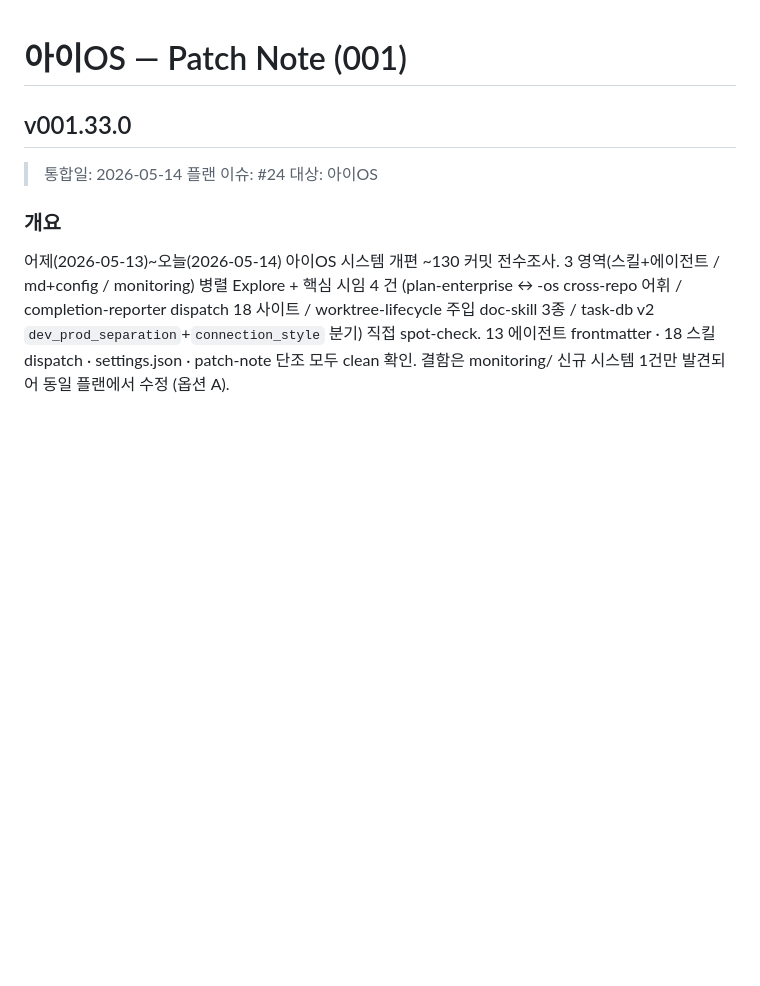
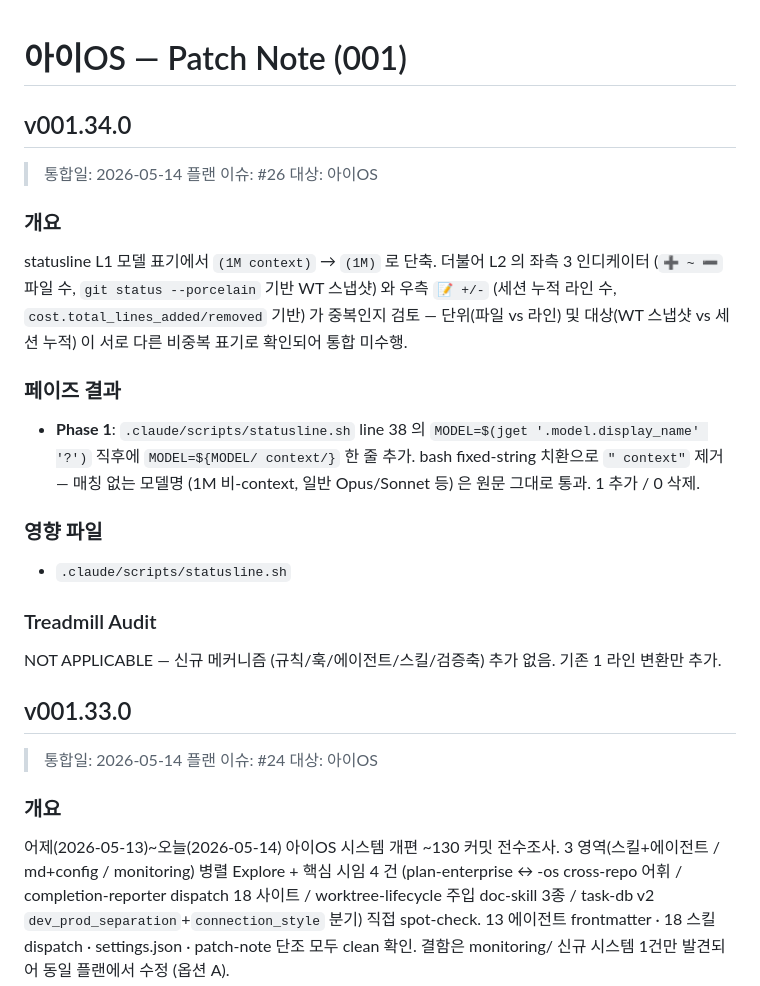
Before and after one commit to bj-kim-funshare/Project-I2, a Markdown page: patch-note/patch-note-001.md, the part around the change. Drawn GitHub-style; blank space fills up the shorter version.

Commit message:
plan-enterprise-os #26: patch-note v001.34.0 추가

```diff
--- a/patch-note/patch-note-001.md
+++ b/patch-note/patch-note-001.md
@@ -1,4 +1,22 @@
 # 아이OS — Patch Note (001)
+
+## v001.34.0
+
+> 통합일: 2026-05-14
+> 플랜 이슈: #26
+> 대상: 아이OS
+
+### 개요
+statusline L1 모델 표기에서 `(1M context)` → `(1M)` 로 단축. 더불어 L2 의 좌측 3 인디케이터 (`➕ ~ ➖` 파일 수, `git status --porcelain` 기반 WT 스냅샷) 와 우측 `📝 +/-` (세션 누적 라인 수, `cost.total_lines_added/removed` 기반) 가 중복인지 검토 — 단위(파일 vs 라인) 및 대상(WT 스냅샷 vs 세션 누적) 이 서로 다른 비중복 표기로 확인되어 통합 미수행.
+
+### 페이즈 결과
+- **Phase 1**: `.claude/scripts/statusline.sh` line 38 의 `MODEL=$(jget '.model.display_name' '?')` 직후에 `MODEL=${MODEL/ context/}` 한 줄 추가. bash fixed-string 치환으로 `" context"` 제거 — 매칭 없는 모델명 (1M 비-context, 일반 Opus/Sonnet 등) 은 원문 그대로 통과. 1 추가 / 0 삭제.
+
+### 영향 파일
+- `.claude/scripts/statusline.sh`
+
+### Treadmill Audit
+NOT APPLICABLE — 신규 메커니즘 (규칙/훅/에이전트/스킬/검증축) 추가 없음. 기존 1 라인 변환만 추가.
 
 ## v001.33.0
 
```
